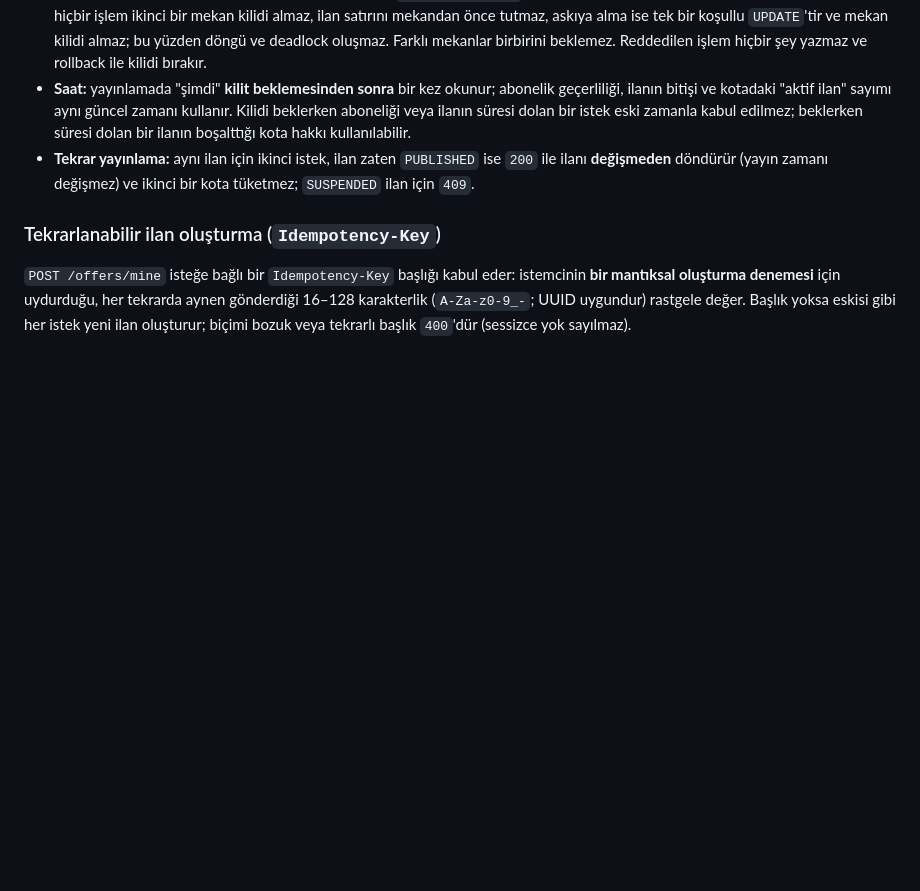
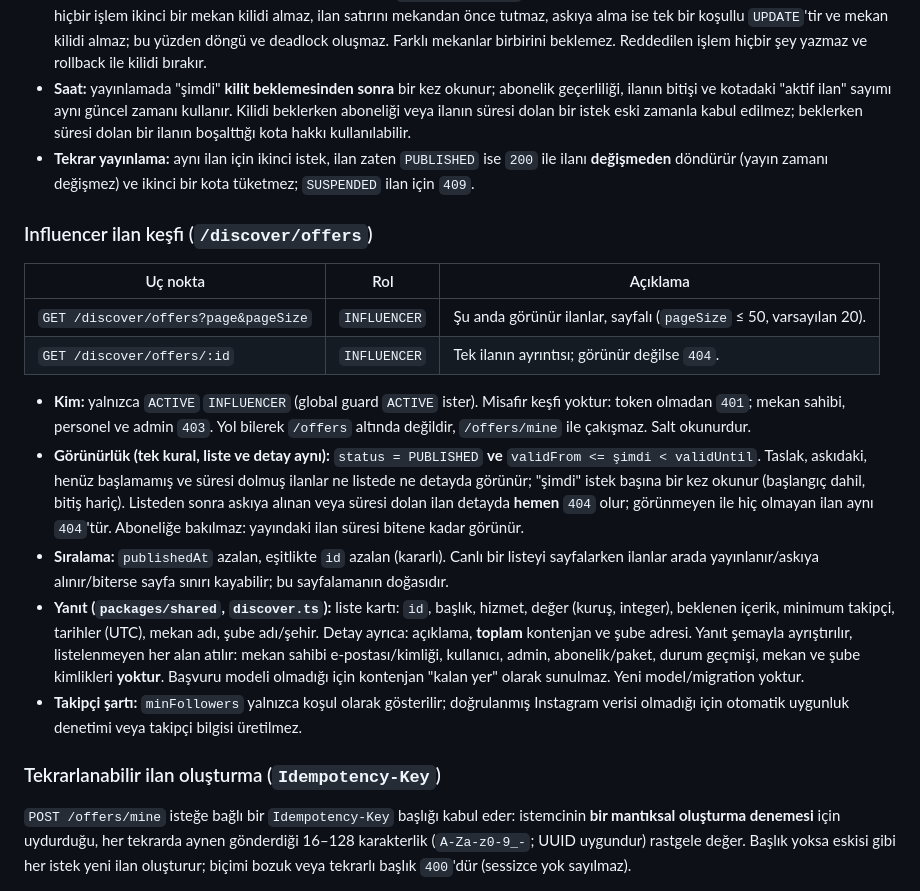
Before and after one commit to EfeNayin/gossip.society, a Markdown page: README.md, the part around one of its changes. Drawn GitHub-style; blank space fills up the shorter version.

```diff
--- a/README.md
+++ b/README.md
@@ -284,6 +284,19 @@ Sahip uç noktaları `ACTIVE` `VENUE_OWNER` ister; ADMIN/INFLUENCER/VENUE_STAFF
 - **Saat:** yayınlamada "şimdi" **kilit beklemesinden sonra** bir kez okunur; abonelik geçerliliği, ilanın bitişi ve kotadaki "aktif ilan" sayımı aynı güncel zamanı kullanır. Kilidi beklerken aboneliği veya ilanın süresi dolan bir istek eski zamanla kabul edilmez; beklerken süresi dolan bir ilanın boşalttığı kota hakkı kullanılabilir.
 - **Tekrar yayınlama:** aynı ilan için ikinci istek, ilan zaten `PUBLISHED` ise `200` ile ilanı **değişmeden** döndürür (yayın zamanı değişmez) ve ikinci bir kota tüketmez; `SUSPENDED` ilan için `409`.
 
+### Influencer ilan keşfi (`/discover/offers`)
+
+| Uç nokta | Rol | Açıklama |
+|---|---|---|
+| `GET /discover/offers?page&pageSize` | `INFLUENCER` | Şu anda görünür ilanlar, sayfalı (`pageSize` ≤ 50, varsayılan 20). |
+| `GET /discover/offers/:id` | `INFLUENCER` | Tek ilanın ayrıntısı; görünür değilse `404`. |
+
+- **Kim:** yalnızca `ACTIVE` `INFLUENCER` (global guard `ACTIVE` ister). Misafir keşfi yoktur: token olmadan `401`; mekan sahibi, personel ve admin `403`. Yol bilerek `/offers` altında değildir, `/offers/mine` ile çakışmaz. Salt okunurdur.
+- **Görünürlük (tek kural, liste ve detay aynı):** `status = PUBLISHED` **ve** `validFrom <= şimdi < validUntil`. Taslak, askıdaki, henüz başlamamış ve süresi dolmuş ilanlar ne listede ne detayda görünür; "şimdi" istek başına bir kez okunur (başlangıç dahil, bitiş hariç). Listeden sonra askıya alınan veya süresi dolan ilan detayda **hemen** `404` olur; görünmeyen ile hiç olmayan ilan aynı `404`'tür. Aboneliğe bakılmaz: yayındaki ilan süresi bitene kadar görünür.
+- **Sıralama:** `publishedAt` azalan, eşitlikte `id` azalan (kararlı). Canlı bir listeyi sayfalarken ilanlar arada yayınlanır/askıya alınır/biterse sayfa sınırı kayabilir; bu sayfalamanın doğasıdır.
+- **Yanıt (`packages/shared`, `discover.ts`):** liste kartı: `id`, başlık, hizmet, değer (kuruş, integer), beklenen içerik, minimum takipçi, tarihler (UTC), mekan adı, şube adı/şehir. Detay ayrıca: açıklama, **toplam** kontenjan ve şube adresi. Yanıt şemayla ayrıştırılır, listelenmeyen her alan atılır: mekan sahibi e-postası/kimliği, kullanıcı, admin, abonelik/paket, durum geçmişi, mekan ve şube kimlikleri **yoktur**. Başvuru modeli olmadığı için kontenjan "kalan yer" olarak sunulmaz. Yeni model/migration yoktur.
+- **Takipçi şartı:** `minFollowers` yalnızca koşul olarak gösterilir; doğrulanmış Instagram verisi olmadığı için otomatik uygunluk denetimi veya takipçi bilgisi üretilmez.
+
 ### Tekrarlanabilir ilan oluşturma (`Idempotency-Key`)
 
 `POST /offers/mine` isteğe bağlı bir `Idempotency-Key` başlığı kabul eder: istemcinin **bir mantıksal oluşturma denemesi** için uydurduğu, her tekrarda aynen gönderdiği 16–128 karakterlik (`A-Za-z0-9_-`; UUID uygundur) rastgele değer. Başlık yoksa eskisi gibi her istek yeni ilan oluşturur; biçimi bozuk veya tekrarlı başlık `400`'dür (sessizce yok sayılmaz).
```
Also changed, not shown: other parts of README.md (+14 -3 lines).
